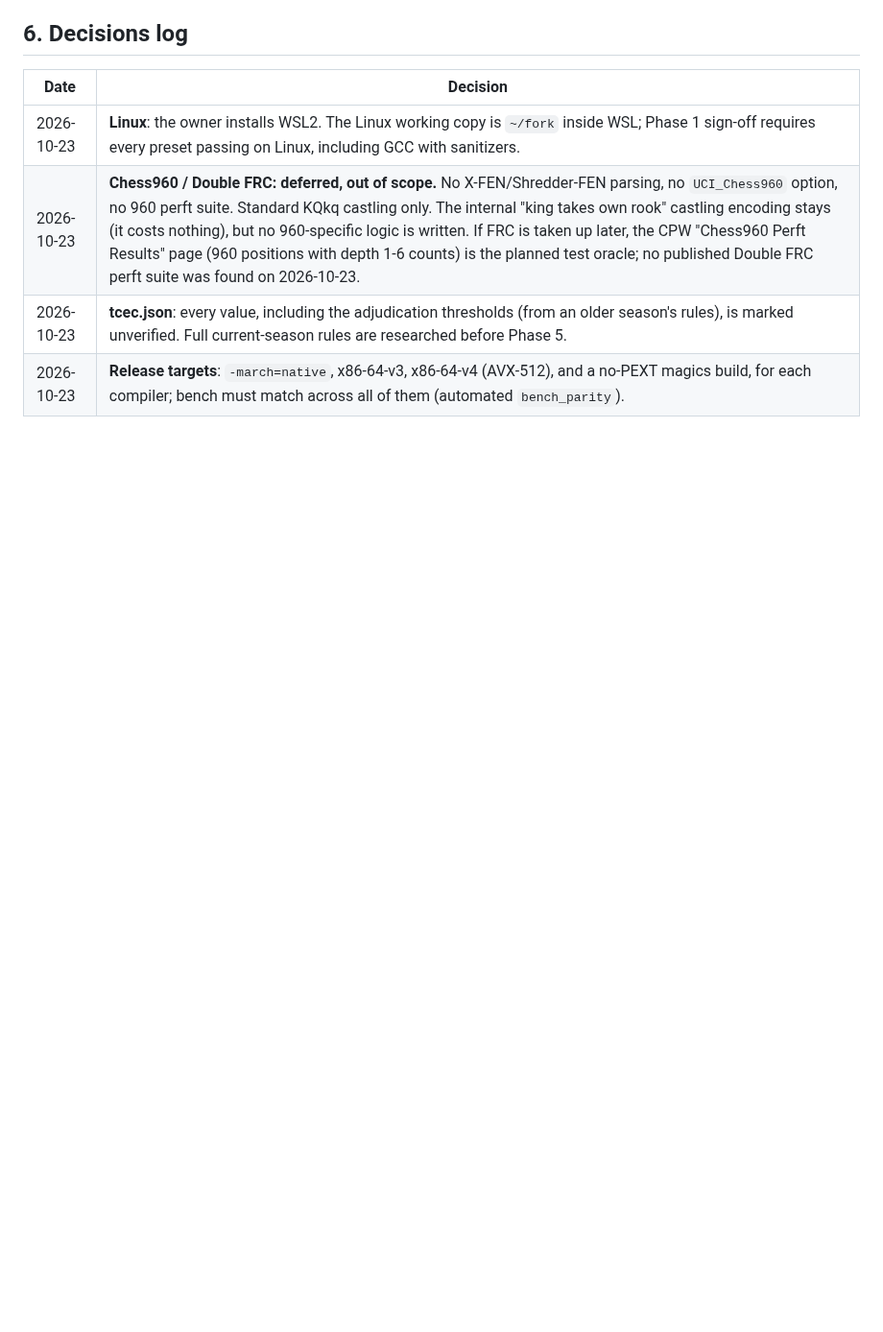
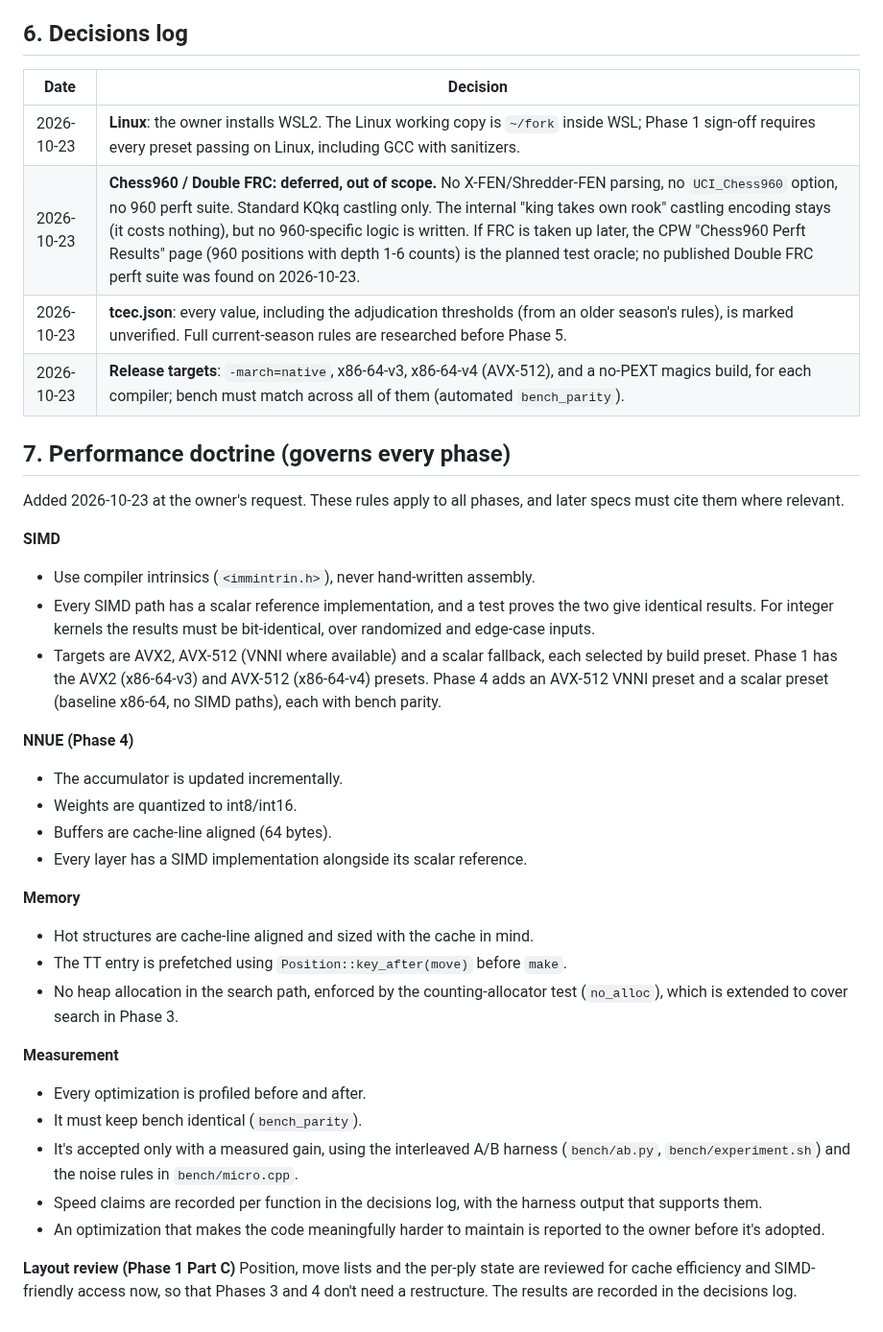
Before and after one commit to BOSSDOTCOM/fork, a Markdown page: docs/DESIGN.md, the part around the change. Shown at 96% size. Rendered like a GitHub page; blank space fills up the shorter version.

```diff
--- a/docs/DESIGN.md
+++ b/docs/DESIGN.md
@@ -273,3 +273,47 @@ preset in §2 (10 presets plus PGO for each compiler), on both Linux (WSL2,
 | 2026-10-23 | **Chess960 / Double FRC: deferred, out of scope.** No X-FEN/Shredder-FEN parsing, no `UCI_Chess960` option, no 960 perft suite. Standard KQkq castling only. The internal "king takes own rook" castling encoding stays (it costs nothing), but no 960-specific logic is written. If FRC is taken up later, the CPW "Chess960 Perft Results" page (960 positions with depth 1-6 counts) is the planned test oracle; no published Double FRC perft suite was found on 2026-10-23. |
 | 2026-10-23 | **tcec.json**: every value, including the adjudication thresholds (from an older season's rules), is marked unverified. Full current-season rules are researched before Phase 5. |
 | 2026-10-23 | **Release targets**: `-march=native`, x86-64-v3, x86-64-v4 (AVX-512), and a no-PEXT magics build, for each compiler; bench must match across all of them (automated `bench_parity`). |
+
+## 7. Performance doctrine (governs every phase)
+
+Added 2026-10-23 at the owner's request. These rules apply to all phases,
+and later specs must cite them where relevant.
+
+**SIMD**
+- Use compiler intrinsics (`<immintrin.h>`), never hand-written assembly.
+- Every SIMD path has a scalar reference implementation, and a test proves
+  the two give identical results. For integer kernels the results must be
+  bit-identical, over randomized and edge-case inputs.
+- Targets are AVX2, AVX-512 (VNNI where available) and a scalar fallback,
+  each selected by build preset. Phase 1 has the AVX2 (x86-64-v3) and
+  AVX-512 (x86-64-v4) presets. Phase 4 adds an AVX-512 VNNI preset and a
+  scalar preset (baseline x86-64, no SIMD paths), each with bench parity.
+
+**NNUE (Phase 4)**
+- The accumulator is updated incrementally.
+- Weights are quantized to int8/int16.
+- Buffers are cache-line aligned (64 bytes).
+- Every layer has a SIMD implementation alongside its scalar reference.
+
+**Memory**
+- Hot structures are cache-line aligned and sized with the cache in mind.
+- The TT entry is prefetched using `Position::key_after(move)` before
+  `make`.
+- No heap allocation in the search path, enforced by the counting-allocator
+  test (`no_alloc`), which is extended to cover search in Phase 3.
+
+**Measurement**
+- Every optimization is profiled before and after.
+- It must keep bench identical (`bench_parity`).
+- It's accepted only with a measured gain, using the interleaved A/B harness
+  (`bench/ab.py`, `bench/experiment.sh`) and the noise rules in
+  `bench/micro.cpp`.
+- Speed claims are recorded per function in the decisions log, with the
+  harness output that supports them.
+- An optimization that makes the code meaningfully harder to maintain is
+  reported to the owner before it's adopted.
+
+**Layout review (Phase 1 Part C)**
+Position, move lists and the per-ply state are reviewed for cache efficiency
+and SIMD-friendly access now, so that Phases 3 and 4 don't need a
+restructure. The results are recorded in the decisions log.
```
Also changed, not shown: docs/ideas.md (added, +87 -0 lines).
